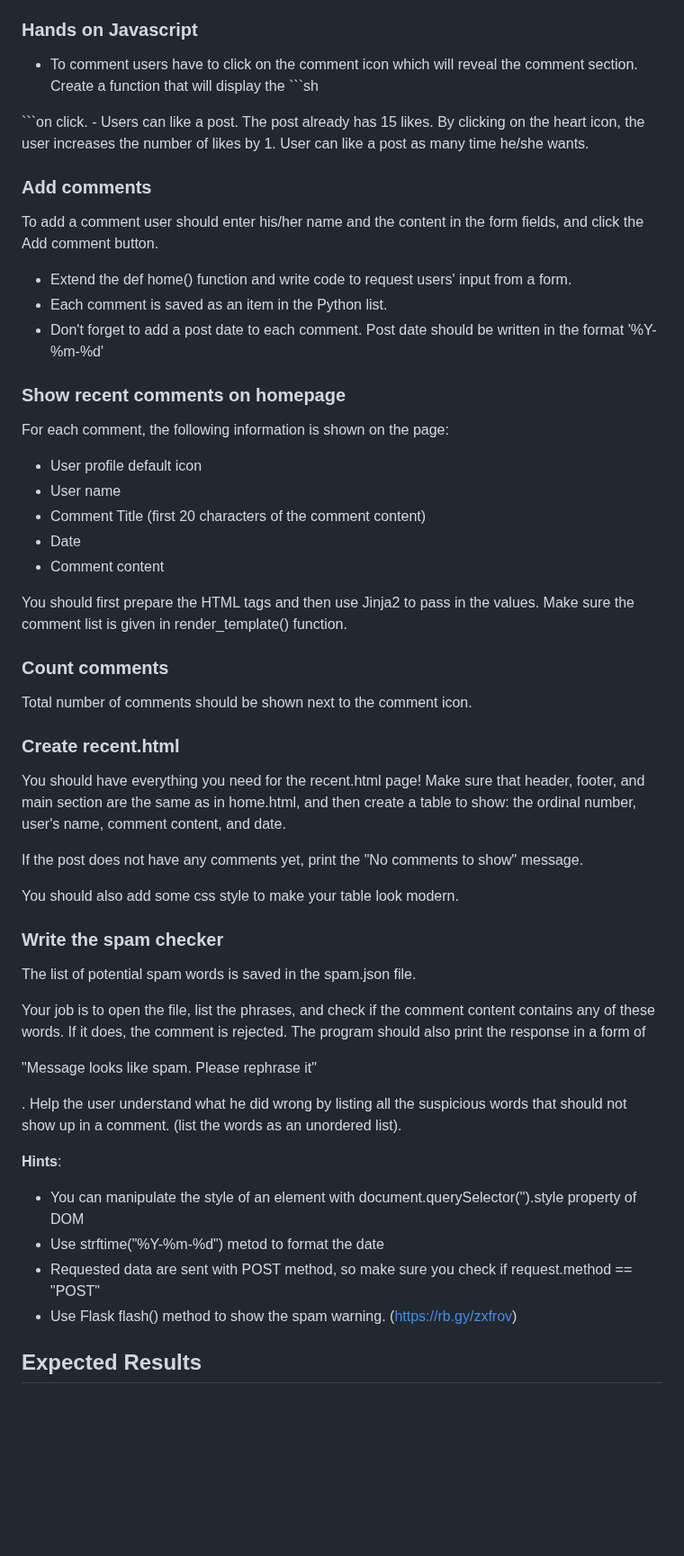
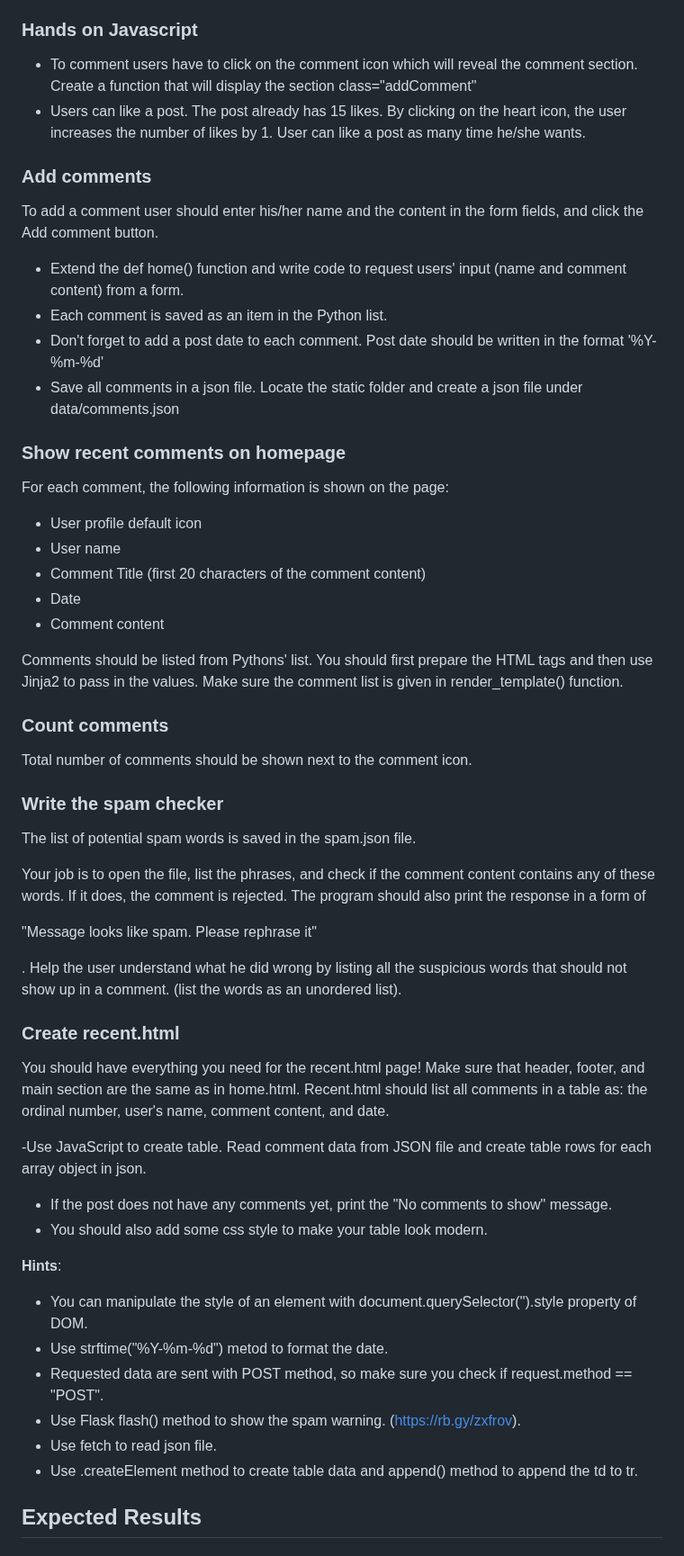
Before and after one commit to nadjazaric/curriculum-hometask, a Markdown page: README.md, the part around one of its changes. Shown at 90% size. Drawn GitHub-style; blank space fills up the shorter version.

````diff
--- a/README.md
+++ b/README.md
@@ -53,17 +53,16 @@ At this point, the interactions won't work, but it will have content!
 
 ### Hands on Javascript
 
-- To comment users have to click on the comment icon which will reveal the comment section. Create a function that will display the ```sh
-<section class="addComment">
-```on click.
+- To comment users have to click on the comment icon which will reveal the comment section. Create a function that will display the section class="addComment"
 - Users can like a post. The post already has 15 likes. By clicking on the heart icon, the user increases the number of likes by 1. User can like a post as many time he/she wants.
 
 ### Add comments
 To add a comment user should enter his/her name and the content in the form fields, and click the Add comment button.
 
-- Extend the def home() function and write code to request users' input from a form.
+- Extend the def home() function and write code to request users' input (name and comment content) from a form.
 - Each comment is saved as an item in the Python list.
 - Don't forget to add a post date to each comment. Post date should be written in the format '%Y-%m-%d'
+- Save all comments in a json file. Locate the static folder and create a json file under data/comments.json
 
 ### Show recent comments on homepage
 
@@ -74,20 +73,13 @@ For each comment, the following information is shown on the page:
   - Date
   - Comment content
 
+Comments should be listed from Pythons' list.
 You should first prepare the HTML tags and then use Jinja2 to pass in the values.
 Make sure the comment list is given in render_template() function.
 
 ### Count comments
 
 Total number of comments should be shown next to the comment icon.
-
-### Create recent.html
-
-You should have everything you need for the recent.html page! Make sure that header, footer, and main section are the same as in home.html, and then create a table to show: the ordinal number, user's name, comment content, and date.
-
-If the post does not have any comments yet, print the "No comments to show" message.
-
-You should also add some css style to make your table look modern.
 
 ### Write the spam checker
 
@@ -98,12 +90,23 @@ If it does, the comment is rejected.
 The program should also print the response in a form of <p> "Message looks like spam. Please rephrase it" </p>.
 Help the user understand what he did wrong by listing all the suspicious words that should not show up in a comment. (list the words as an unordered list).
 
+### Create recent.html
+
+You should have everything you need for the recent.html page! Make sure that header, footer, and main section are the same as in home.html.
+Recent.html should list all comments in a table as: the ordinal number, user's name, comment content, and date.
+
+-Use JavaScript to create table. Read comment data from JSON file and create table rows for each array object in json.
+- If the post does not have any comments yet, print the "No comments to show" message.
+- You should also add some css style to make your table look modern.
+
 **Hints**:
 
-- You can manipulate the style of an element with document.querySelector('').style property of DOM
-- Use strftime("%Y-%m-%d") metod to format the date
-- Requested data are sent with POST method, so make sure you check  if request.method == "POST"
-- Use Flask flash() method to show the spam warning. (https://rb.gy/zxfrov)
+- You can manipulate the style of an element with document.querySelector('').style property of DOM.
+- Use strftime("%Y-%m-%d") metod to format the date.
+- Requested data are sent with POST method, so make sure you check  if request.method == "POST".
+- Use Flask flash() method to show the spam warning. (https://rb.gy/zxfrov).
+- Use fetch to read json file.
+- Use .createElement method to create table data and append() method to append the td to tr.
 
 ## Expected Results
 
````
Also changed, not shown: other parts of README.md (+1 -1 lines).
